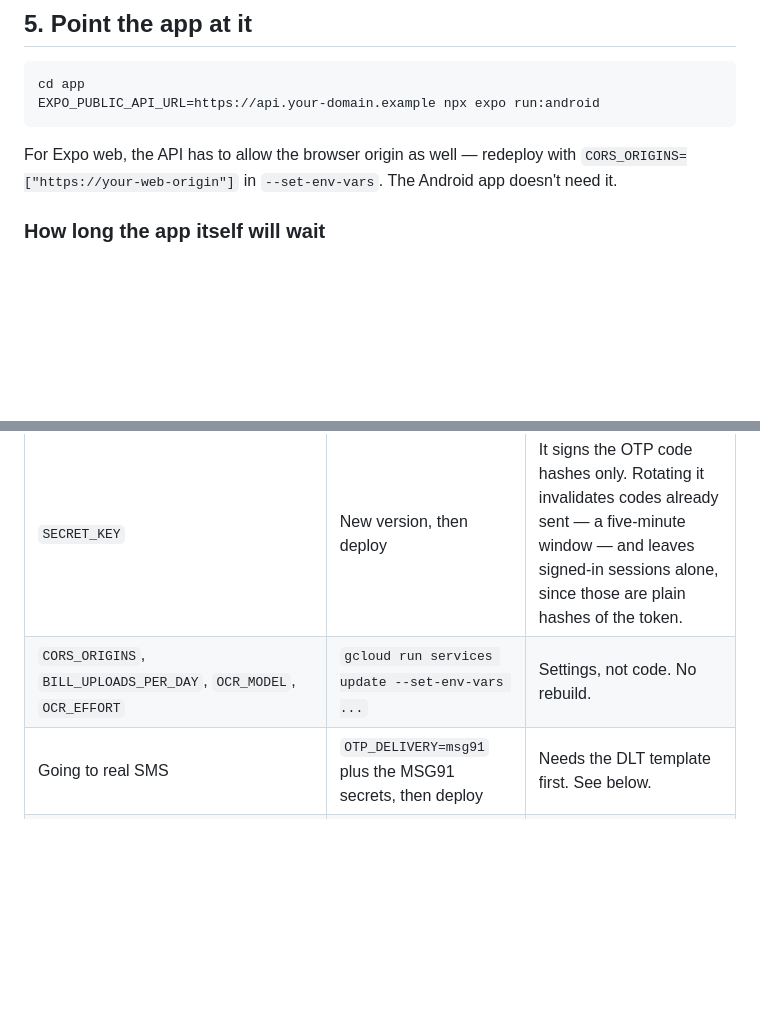
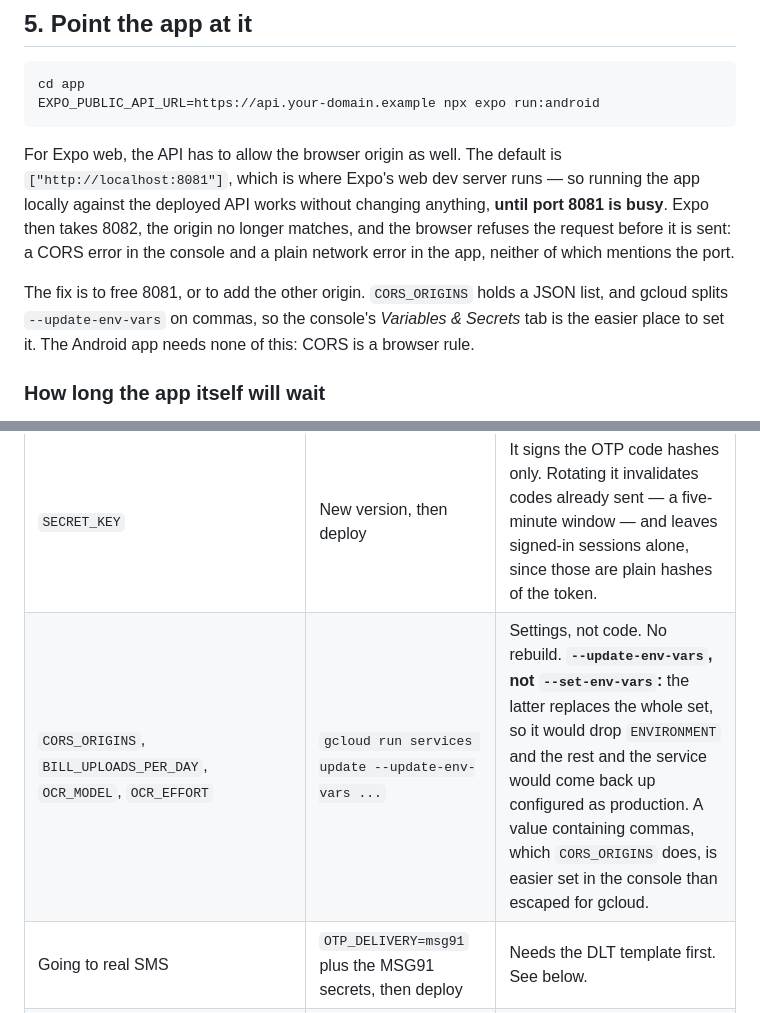
Before and after one commit to minhajksm/BillCheck, a Markdown page: docs/deploy.md, 2 parts joined by grey strips. GitHub-like rendering; blank space fills up the shorter version.

Commit message:
Do not tell anyone to update one env var with --set-env-vars
The change table said `gcloud run services update --set-env-vars ...` for a
single setting. That flag replaces the entire set rather than amending it, so
following it to change CORS_ORIGINS would silently drop ENVIRONMENT,
OCR_PROVIDER, OTP_DELIVERY and REVIEW_KEEP_ALL -- and the service would come
back up believing it was production, which settings.py would then refuse to
start. --update-env-vars is the one that amends.

Also what actually happens when the app runs locally against the deployed API:
it works on the default CORS_ORIGINS because Expo's web server is on 8081,
right up until 8081 is busy and Expo quietly takes 8082. The request is then
refused by the browser before it is sent, and what you see is a CORS line in
the console and a network error in the app, neither of which says "port".

Co-Authored-By: Claude Opus 5 <noreply@anthropic.com>
Claude-Session: https://claude.ai/code/session_01PijV7afXNCkbAQSs9tFNke

````diff
--- a/docs/deploy.md
+++ b/docs/deploy.md
@@ -478,9 +478,18 @@ cd app
 EXPO_PUBLIC_API_URL=https://api.your-domain.example npx expo run:android
 ```
 
-For Expo web, the API has to allow the browser origin as well — redeploy with
-`CORS_ORIGINS=["https://your-web-origin"]` in `--set-env-vars`. The Android
-app doesn't need it.
+For Expo web, the API has to allow the browser origin as well. The default is
+`["http://localhost:8081"]`, which is where Expo's web dev server runs — so
+running the app locally against the deployed API works without changing
+anything, **until port 8081 is busy**. Expo then takes 8082, the origin no
+longer matches, and the browser refuses the request before it is sent: a CORS
+error in the console and a plain network error in the app, neither of which
+mentions the port.
+
+The fix is to free 8081, or to add the other origin. `CORS_ORIGINS` holds a
+JSON list, and gcloud splits `--update-env-vars` on commas, so the console's
+*Variables & Secrets* tab is the easier place to set it. The Android app needs
+none of this: CORS is a browser rule.
 
 ### How long the app itself will wait
 
@@ -599,7 +608,7 @@ Two things to know when it is:
 | `app/src/i18n/locales/*.json`, `app/src/data/flag-copy.ts` — the words a family reads | Ship the app | The API sends numbers and a reference, never a sentence. |
 | The Supabase password, or the Anthropic key | New secret **version**, then deploy the API | The service reads `:latest` at startup, so a new version does nothing until it restarts. |
 | `SECRET_KEY` | New version, then deploy | It signs the OTP code hashes only. Rotating it invalidates codes already sent — a five-minute window — and leaves signed-in sessions alone, since those are plain hashes of the token. |
-| `CORS_ORIGINS`, `BILL_UPLOADS_PER_DAY`, `OCR_MODEL`, `OCR_EFFORT` | `gcloud run services update --set-env-vars ...` | Settings, not code. No rebuild. |
+| `CORS_ORIGINS`, `BILL_UPLOADS_PER_DAY`, `OCR_MODEL`, `OCR_EFFORT` | `gcloud run services update --update-env-vars ...` | Settings, not code. No rebuild. **`--update-env-vars`, not `--set-env-vars`:** the latter replaces the whole set, so it would drop `ENVIRONMENT` and the rest and the service would come back up configured as production. A value containing commas, which `CORS_ORIGINS` does, is easier set in the console than escaped for gcloud. |
 | Going to real SMS | `OTP_DELIVERY=msg91` plus the MSG91 secrets, then deploy | Needs the DLT template first. See below. |
 | The custom domain | Once, per step 4 | Nothing to repeat. |
 | Supabase itself | Nothing | Managed. A free project does pause after a week idle and needs restoring from the dashboard. |
````
